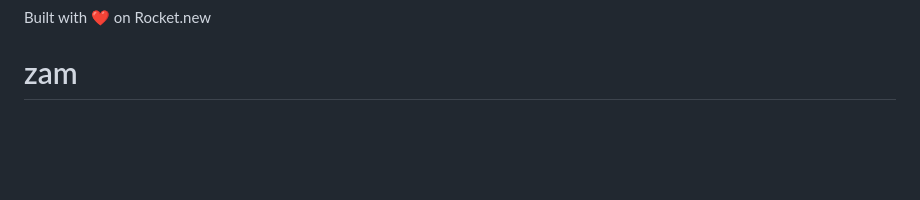
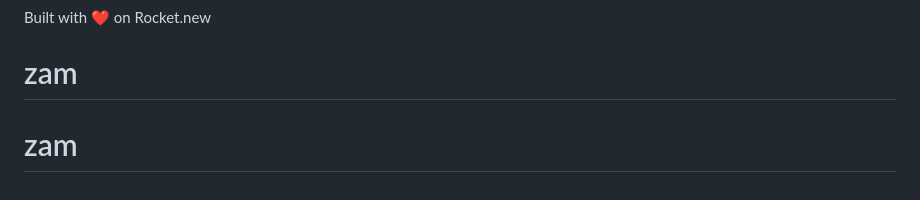
Before and after one commit to The-Honey-Bee/field, a Markdown page: README.md, the part around the change. Rendered like a GitHub page; blank space fills up the shorter version.

```diff
--- a/README.md
+++ b/README.md
@@ -141,3 +141,4 @@ flutter build ios --release
 
 Built with ❤️ on Rocket.new
 # zam
+# zam
```
